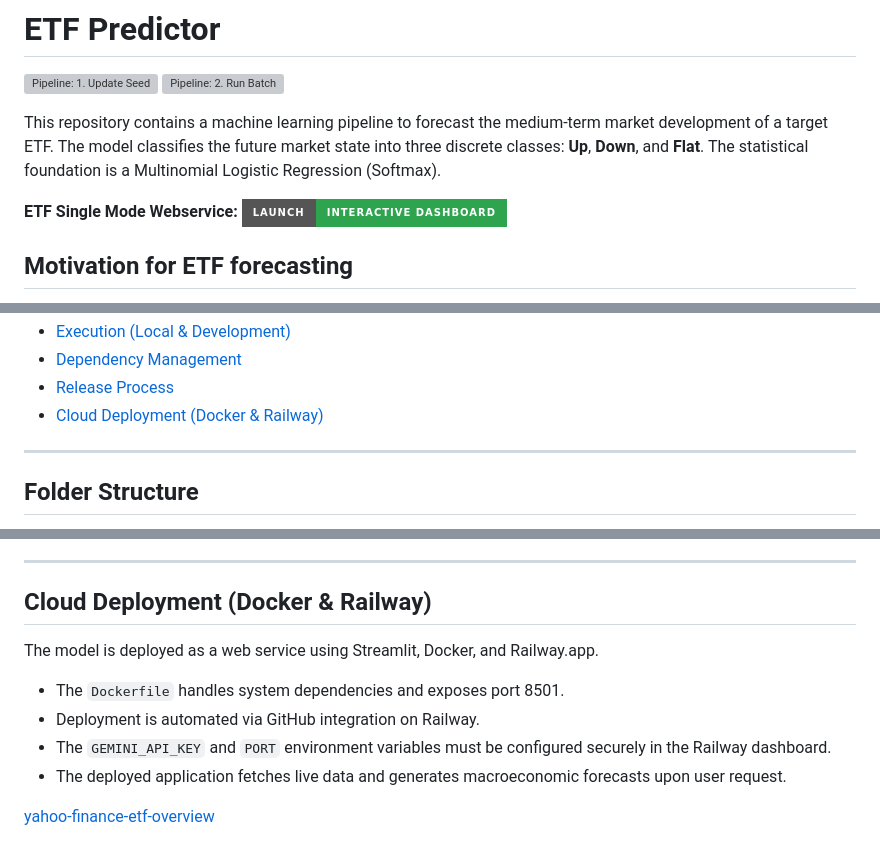
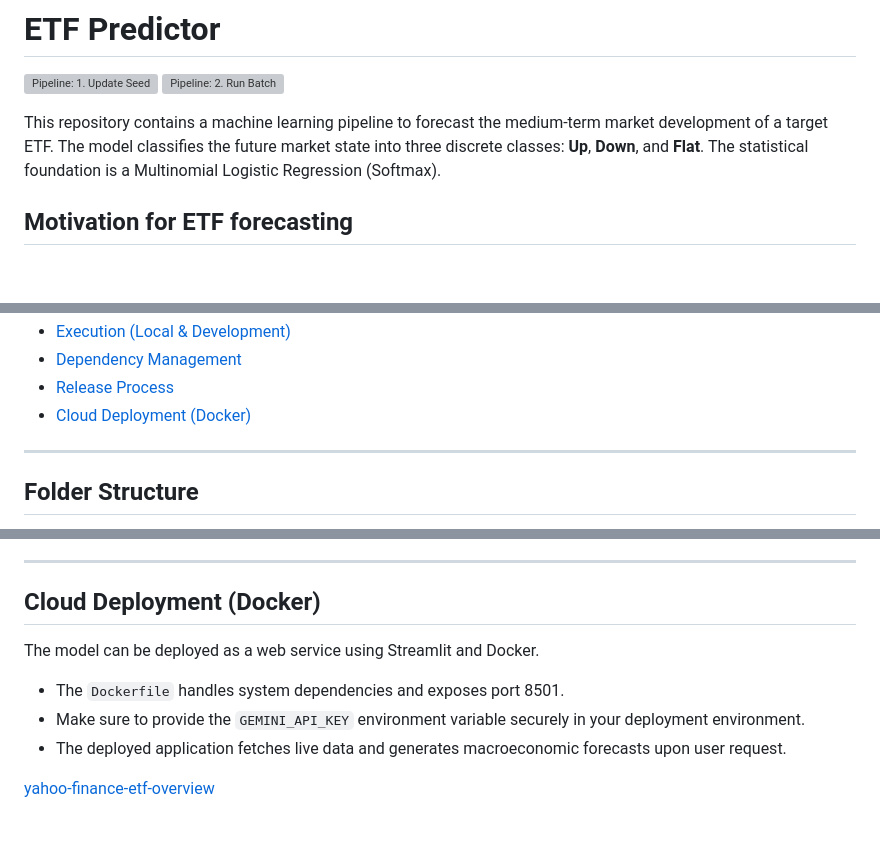
Before and after one commit to kleinnconrad/etf-predictor, a Markdown page: README.md, 3 parts joined by grey strips. Rendered like a GitHub page; badges without logos; blank space fills up the shorter version; grey boxes are pictures that could not be loaded.

Commit message:
doc: removed railway instructions

```diff
--- a/README.md
+++ b/README.md
@@ -3,8 +3,6 @@
 [![Pipeline: 2. Run Batch](https://github.com/kleinnconrad/etf-predictor/actions/workflows/manual_batch.yml/badge.svg?branch=main)](https://github.com/kleinnconrad/etf-predictor/actions/workflows/manual_batch.yml)
 
 This repository contains a machine learning pipeline to forecast the medium-term market development of a target ETF. The model classifies the future market state into three discrete classes: **Up**, **Down**, and **Flat**. The statistical foundation is a Multinomial Logistic Regression (Softmax).
-
-**ETF Single Mode Webservice:** [![ETF Quant Engine](https://img.shields.io/badge/Launch-Interactive_Dashboard-2ea44f?style=for-the-badge&logo=html5)](https://etf-predictor-production.up.railway.app)
 
 ## Motivation for ETF forecasting
 
@@ -35,7 +33,7 @@ I specifically chose to forecast macro ETFs rather than individual equities, fut
 - [Execution (Local & Development)](#execution-local--development)
 - [Dependency Management](#dependency-management)
 - [Release Process](#release-process)
-- [Cloud Deployment (Docker & Railway)](#cloud-deployment-docker--railway)
+- [Cloud Deployment (Docker)](#cloud-deployment-docker)
 
 ---
 
@@ -295,12 +293,11 @@ This repository uses [Google's Release Please](https://github.com/googleapis/rel
 
 ---
 
-## Cloud Deployment (Docker & Railway)
+## Cloud Deployment (Docker)
 
-The model is deployed as a web service using Streamlit, Docker, and Railway.app.
+The model can be deployed as a web service using Streamlit and Docker.
 * The `Dockerfile` handles system dependencies and exposes port 8501.
-* Deployment is automated via GitHub integration on Railway.
-* The `GEMINI_API_KEY` and `PORT` environment variables must be configured securely in the Railway dashboard.
+* Make sure to provide the `GEMINI_API_KEY` environment variable securely in your deployment environment.
 * The deployed application fetches live data and generates macroeconomic forecasts upon user request.
 
 [yahoo-finance-etf-overview](https://de.finance.yahoo.com/m%C3%A4rkte/etfs/top-performer/)
```
